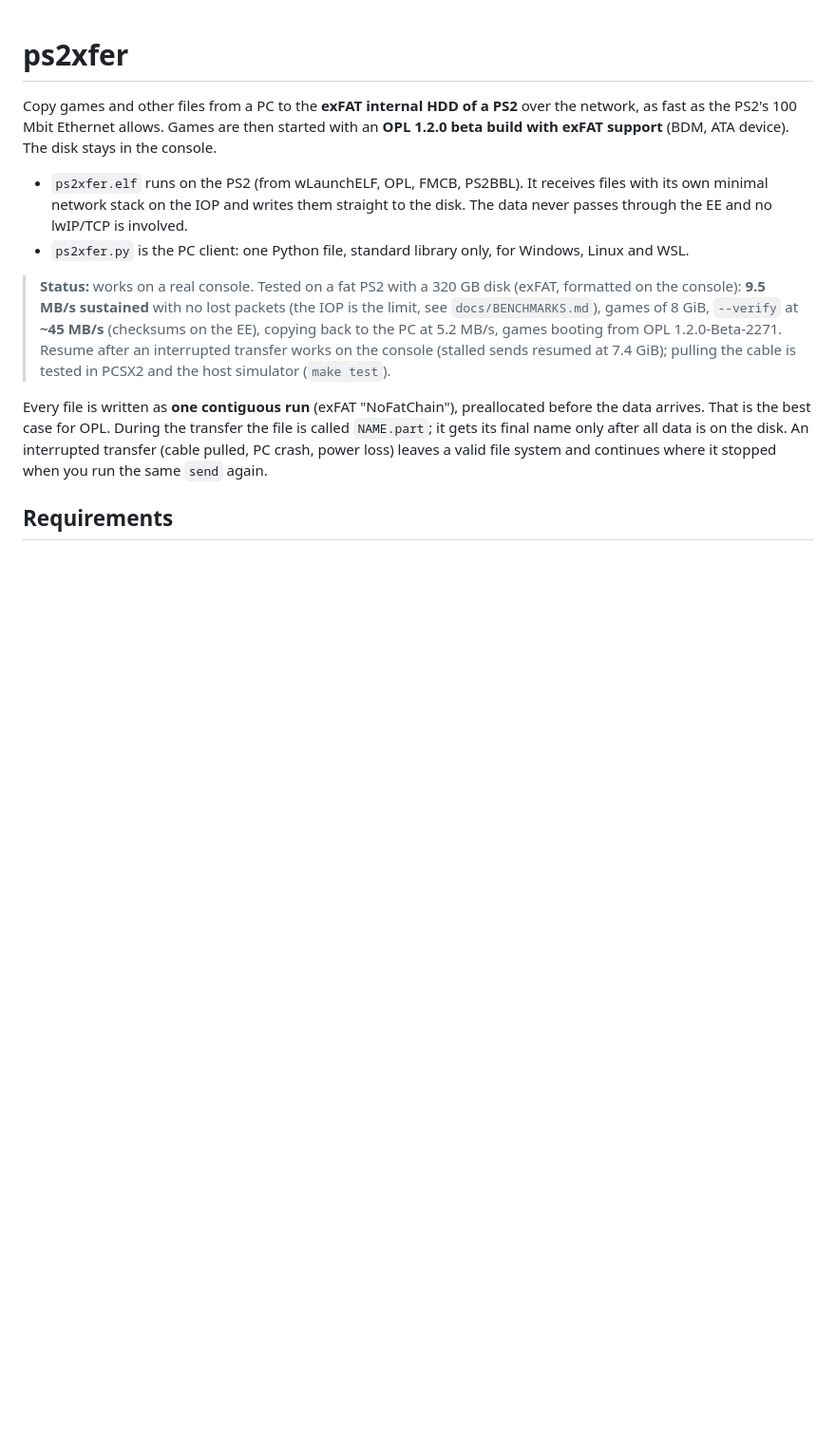
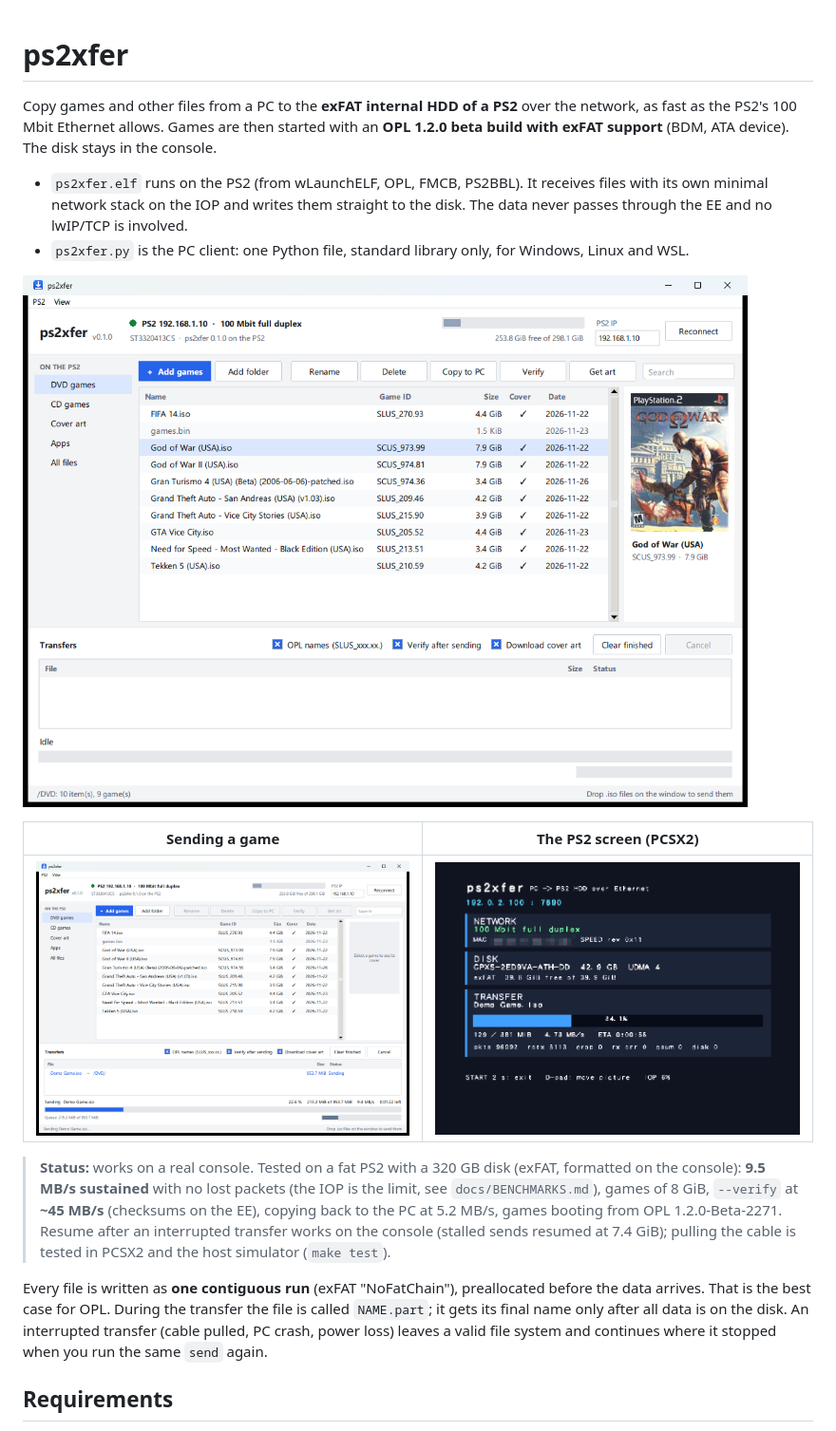
Before and after one commit to Telvin7632/ps2xfer, a Markdown page: README.md, the part around the change. Shown at 95% size. Rendered like a GitHub page; pictures changed too: docs/img/ps2-screen.png (added), docs/img/window-transfer.png (added), docs/img/window.png (added); blank space fills up the shorter version.

Commit message:
README: screenshots
Co-Authored-By: Claude Opus 5.5 <noreply@anthropic.com>

```diff
--- a/README.md
+++ b/README.md
@@ -11,6 +11,12 @@ device). The disk stays in the console.
   is involved.
 * `ps2xfer.py` is the PC client: one Python file, standard library only,
   for Windows, Linux and WSL.
+
+![The ps2xfer window: games on the PS2 with cover preview](docs/img/window.png)
+
+| Sending a game | The PS2 screen (PCSX2) |
+|---|---|
+| ![Transfer queue and progress](docs/img/window-transfer.png) | ![ps2xfer on the PS2](docs/img/ps2-screen.png) |
 
 > **Status:** works on a real console. Tested on a fat PS2 with a 320 GB
 > disk (exFAT, formatted on the console): **9.5 MB/s sustained** with no lost
```
